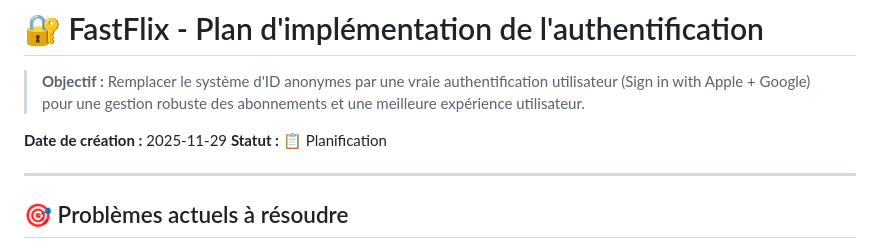
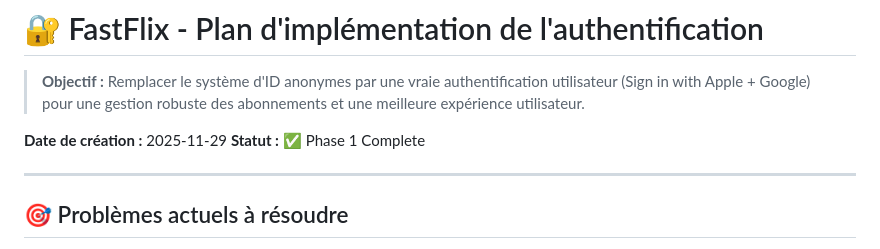
Before and after one commit to brazillierjo/fastflix, a Markdown page: AUTHENTICATION_IMPLEMENTATION.md, the part around one of its changes. GitHub-like rendering.

Commit message:
docs: Mark Phase 1 as complete in authentication plan

```diff
--- a/AUTHENTICATION_IMPLEMENTATION.md
+++ b/AUTHENTICATION_IMPLEMENTATION.md
@@ -3,7 +3,7 @@
 > **Objectif :** Remplacer le système d'ID anonymes par une vraie authentification utilisateur (Sign in with Apple + Google) pour une gestion robuste des abonnements et une meilleure expérience utilisateur.
 
 **Date de création :** 2025-11-29
-**Statut :** 📋 Planification
+**Statut :** ✅ Phase 1 Complete
 
 ---
 
```
Also changed, not shown: other parts of AUTHENTICATION_IMPLEMENTATION.md (+8 -8 lines).
